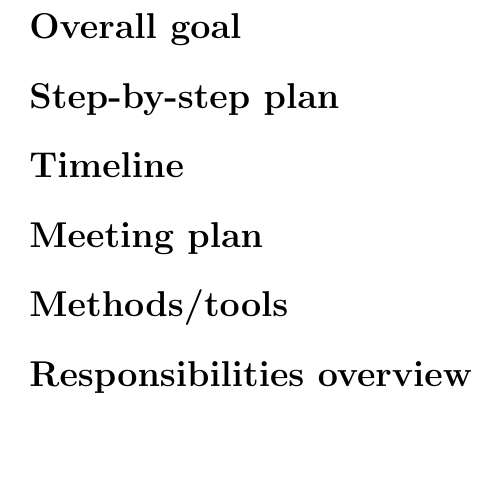
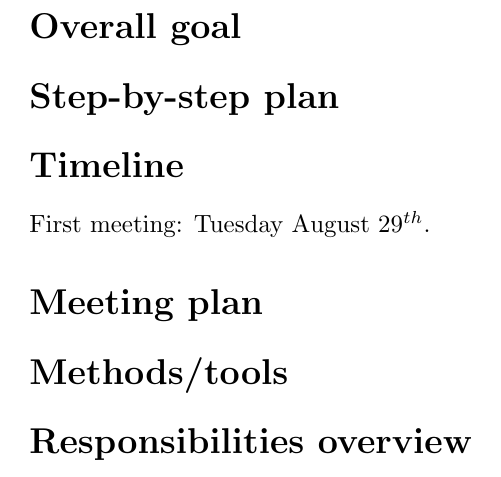
Before and after one commit to eliaslr/RoadAI-project, a LaTeX document (project-plan.tex): part of page 2 of 2, cut so that both start at the same text, the shorter picture padded with empty space. Compiled offline with pdfLaTeX.

Commit message:
added first meeting

```diff
--- a/project-plan.tex
+++ b/project-plan.tex
@@ -27,6 +27,7 @@
 \section*{Step-by-step plan}
 
 \section*{Timeline}
+First meeting: Tuesday August $29^{th}$.
 
 \section*{Meeting plan}
 
```
